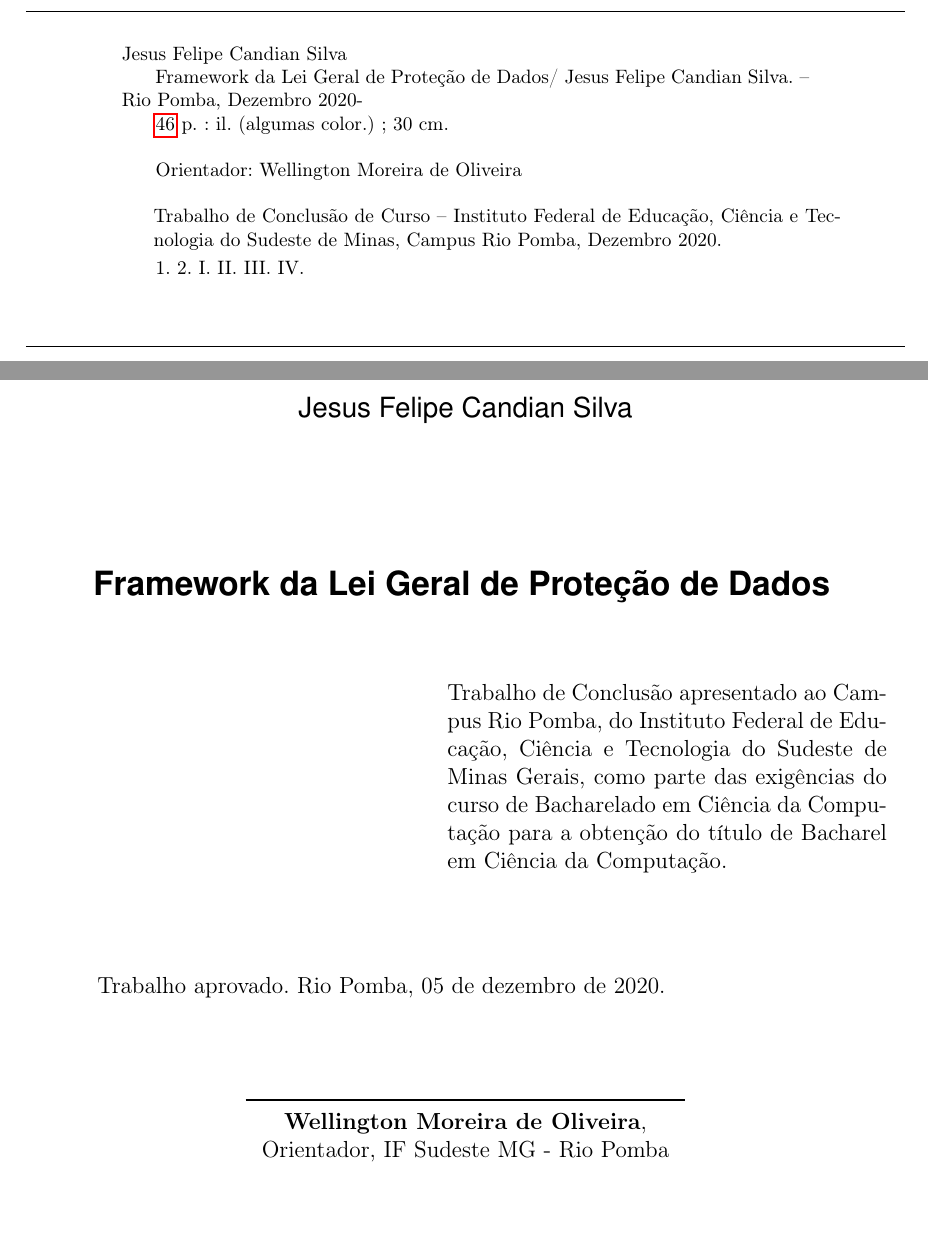
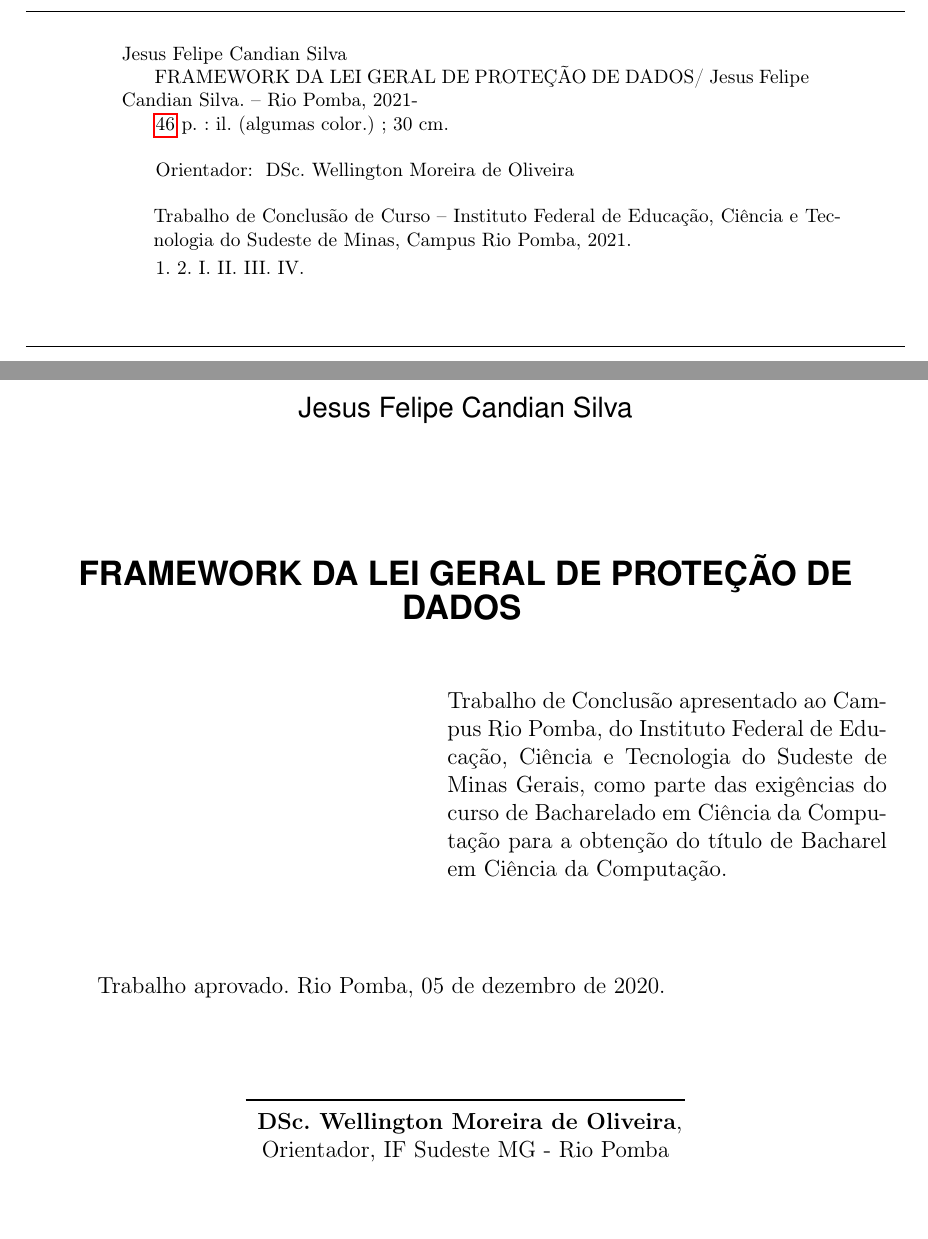
Before and after one commit to felipecandian/TCC_Framework_LGPD, a LaTeX thesis (main.tex): two parts of pages 3 and 4 of 47, joined at a grey line, cut so that both start at the same text. Compiled offline with pdfLaTeX.

Commit message:
Rescrevendo alguns tópicos

```diff
--- a/main.tex
+++ b/main.tex
@@ -76,12 +76,12 @@
 % ---
 % Informações de dados para CAPA e FOLHA DE ROSTO
 %
-\titulo{Framework da Lei Geral de Proteção de Dados}
+\titulo{FRAMEWORK DA LEI GERAL DE PROTEÇÃO DE DADOS}
 
 \autor{Jesus Felipe Candian Silva}
 \local{Rio Pomba}
-\data{Dezembro 2020}
-\orientador{Wellington Moreira de Oliveira}
+\data{2021}
+\orientador{ DSc. Wellington Moreira de Oliveira}
 
 %\instituicao{}
 \tipotrabalho{Trabalho de Conclusão de Curso}
```
